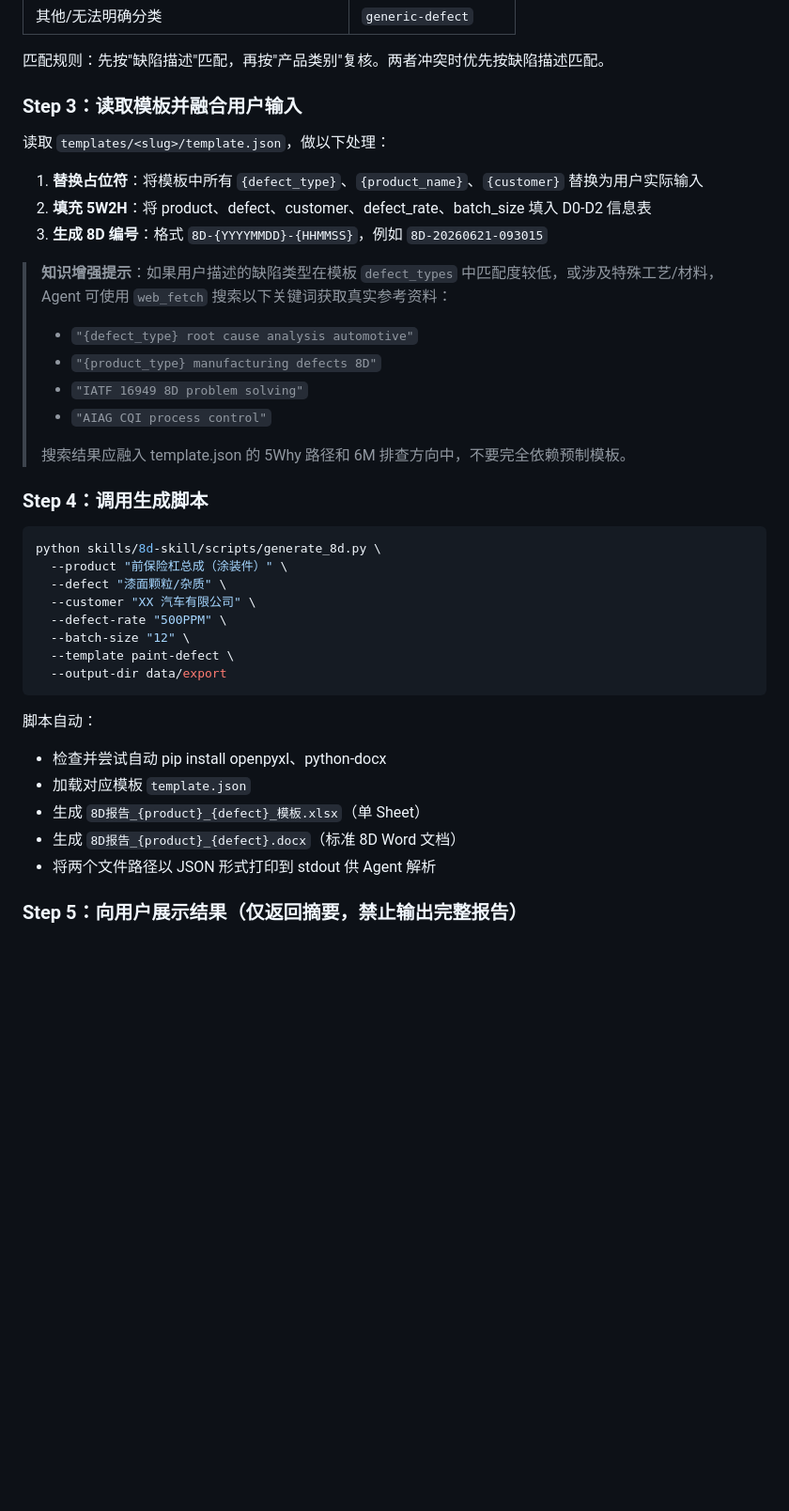
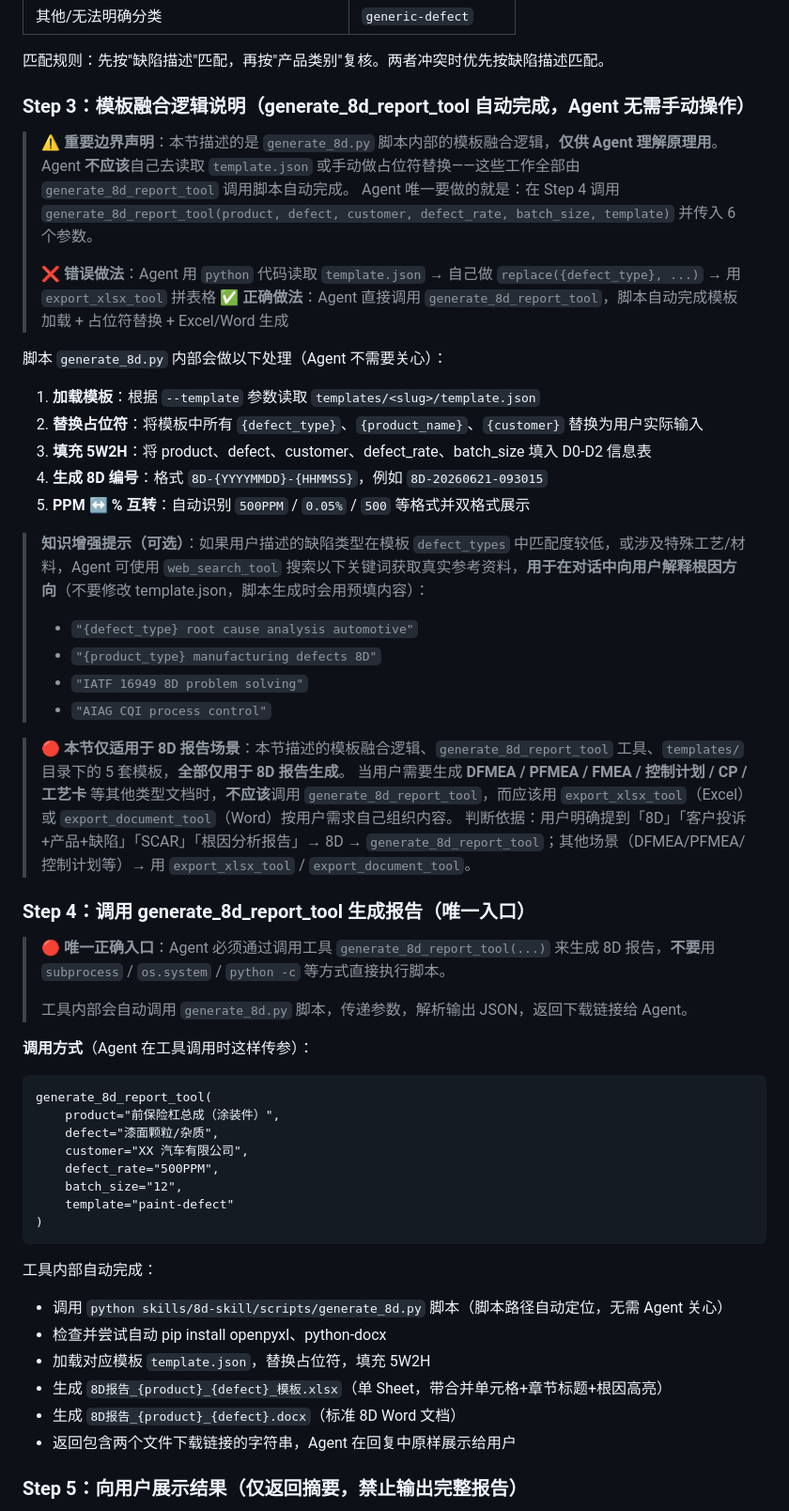
Before and after one commit to cy556-like/DFAGENT2, a Markdown page: skills/8d-skill/SKILL.md, the part around the change. Shown at 94% size. Rendered like a GitHub page; blank space fills up the shorter version.

Commit message:
docs(SKILL.md): 明确 Step3/Step4 边界，避免 Agent 误用 generate_8d_report_tool 生成非 8D 文档

````diff
--- a/skills/8d-skill/SKILL.md
+++ b/skills/8d-skill/SKILL.md
@@ -81,42 +81,60 @@ description: "汽车行业IATF 16949 8D问题解决报告生成器。根据产
 
 匹配规则：先按"缺陷描述"匹配，再按"产品类别"复核。两者冲突时优先按缺陷描述匹配。
 
-### Step 3：读取模板并融合用户输入
+### Step 3：模板融合逻辑说明（generate_8d_report_tool 自动完成，Agent 无需手动操作）
 
-读取 `templates/<slug>/template.json`，做以下处理：
+> ⚠️ **重要边界声明**：本节描述的是 `generate_8d.py` 脚本内部的模板融合逻辑，**仅供 Agent 理解原理用**。
+> Agent **不应该**自己去读取 `template.json` 或手动做占位符替换——这些工作全部由 `generate_8d_report_tool` 调用脚本自动完成。
+> Agent 唯一要做的就是：在 Step 4 调用 `generate_8d_report_tool(product, defect, customer, defect_rate, batch_size, template)` 并传入 6 个参数。
+>
+> ❌ **错误做法**：Agent 用 `python` 代码读取 `template.json` → 自己做 `replace({defect_type}, ...)` → 用 `export_xlsx_tool` 拼表格
+> ✅ **正确做法**：Agent 直接调用 `generate_8d_report_tool`，脚本自动完成模板加载 + 占位符替换 + Excel/Word 生成
 
-1. **替换占位符**：将模板中所有 `{defect_type}`、`{product_name}`、`{customer}` 替换为用户实际输入
-2. **填充 5W2H**：将 product、defect、customer、defect_rate、batch_size 填入 D0-D2 信息表
-3. **生成 8D 编号**：格式 `8D-{YYYYMMDD}-{HHMMSS}`，例如 `8D-20260621-093015`
+脚本 `generate_8d.py` 内部会做以下处理（Agent 不需要关心）：
 
-> **知识增强提示**：如果用户描述的缺陷类型在模板 `defect_types` 中匹配度较低，或涉及特殊工艺/材料，Agent 可使用 `web_fetch` 搜索以下关键词获取真实参考资料：
+1. **加载模板**：根据 `--template` 参数读取 `templates/<slug>/template.json`
+2. **替换占位符**：将模板中所有 `{defect_type}`、`{product_name}`、`{customer}` 替换为用户实际输入
+3. **填充 5W2H**：将 product、defect、customer、defect_rate、batch_size 填入 D0-D2 信息表
+4. **生成 8D 编号**：格式 `8D-{YYYYMMDD}-{HHMMSS}`，例如 `8D-20260621-093015`
+5. **PPM ↔ % 互转**：自动识别 `500PPM` / `0.05%` / `500` 等格式并双格式展示
+
+> **知识增强提示（可选）**：如果用户描述的缺陷类型在模板 `defect_types` 中匹配度较低，或涉及特殊工艺/材料，Agent 可使用 `web_search_tool` 搜索以下关键词获取真实参考资料，**用于在对话中向用户解释根因方向**（不要修改 template.json，脚本生成时会用预填内容）：
 > - `"{defect_type} root cause analysis automotive"`
 > - `"{product_type} manufacturing defects 8D"`
 > - `"IATF 16949 8D problem solving"`
 > - `"AIAG CQI process control"`
+
+> 🔴 **本节仅适用于 8D 报告场景**：本节描述的模板融合逻辑、`generate_8d_report_tool` 工具、`templates/` 目录下的 5 套模板，**全部仅用于 8D 报告生成**。
+> 当用户需要生成 **DFMEA / PFMEA / FMEA / 控制计划 / CP / 工艺卡** 等其他类型文档时，**不应该**调用 `generate_8d_report_tool`，而应该用 `export_xlsx_tool`（Excel）或 `export_document_tool`（Word）按用户需求自己组织内容。
+> 判断依据：用户明确提到「8D」「客户投诉+产品+缺陷」「SCAR」「根因分析报告」→ 8D → `generate_8d_report_tool`；其他场景（DFMEA/PFMEA/控制计划等）→ 用 `export_xlsx_tool` / `export_document_tool`。
+
+### Step 4：调用 generate_8d_report_tool 生成报告（唯一入口）
+
+> 🔴 **唯一正确入口**：Agent 必须通过调用工具 `generate_8d_report_tool(...)` 来生成 8D 报告，**不要**用 `subprocess` / `os.system` / `python -c` 等方式直接执行脚本。
 >
-> 搜索结果应融入 template.json 的 5Why 路径和 6M 排查方向中，不要完全依赖预制模板。
+> 工具内部会自动调用 `generate_8d.py` 脚本，传递参数，解析输出 JSON，返回下载链接给 Agent。
 
-### Step 4：调用生成脚本
+**调用方式**（Agent 在工具调用时这样传参）：
 
-```bash
-python skills/8d-skill/scripts/generate_8d.py \
-  --product "前保险杠总成（涂装件）" \
-  --defect "漆面颗粒/杂质" \
-  --customer "XX 汽车有限公司" \
-  --defect-rate "500PPM" \
-  --batch-size "12" \
-  --template paint-defect \
-  --output-dir data/export
+```
+generate_8d_report_tool(
+    product="前保险杠总成（涂装件）",
+    defect="漆面颗粒/杂质",
+    customer="XX 汽车有限公司",
+    defect_rate="500PPM",
+    batch_size="12",
+    template="paint-defect"
+)
 ```
 
-脚本自动：
+工具内部自动完成：
 
+- 调用 `python skills/8d-skill/scripts/generate_8d.py` 脚本（脚本路径自动定位，无需 Agent 关心）
 - 检查并尝试自动 pip install openpyxl、python-docx
-- 加载对应模板 `template.json`
-- 生成 `8D报告_{product}_{defect}_模板.xlsx`（单 Sheet）
+- 加载对应模板 `template.json`，替换占位符，填充 5W2H
+- 生成 `8D报告_{product}_{defect}_模板.xlsx`（单 Sheet，带合并单元格+章节标题+根因高亮）
 - 生成 `8D报告_{product}_{defect}.docx`（标准 8D Word 文档）
-- 将两个文件路径以 JSON 形式打印到 stdout 供 Agent 解析
+- 返回包含两个文件下载链接的字符串，Agent 在回复中原样展示给用户
 
 ### Step 5：向用户展示结果（仅返回摘要，禁止输出完整报告）
 
````
